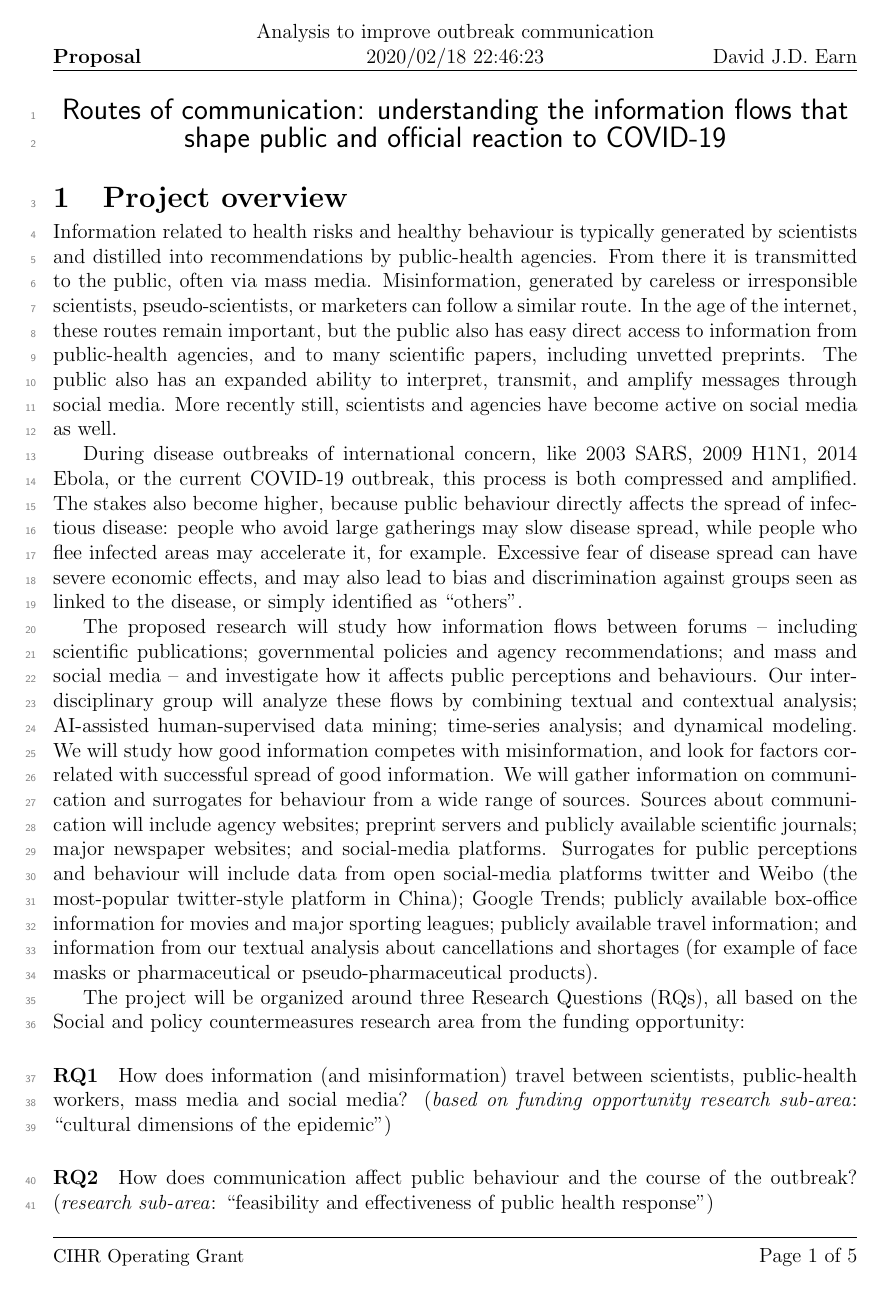
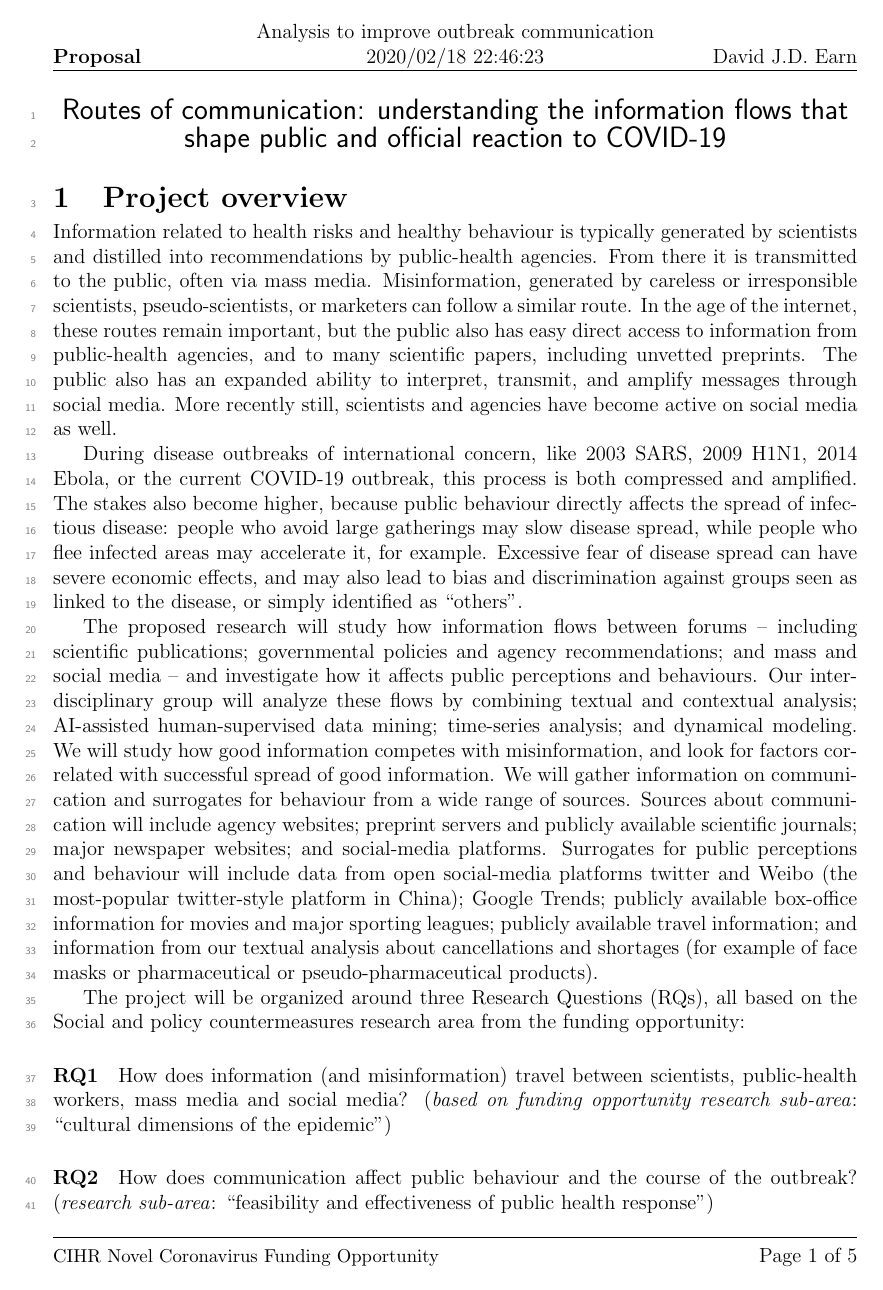
Before and after one commit to cfshi/coronavirus, a LaTeX document (cihr_proposal.tex, which reads propParams.tex): page 1 of 7. Compiled offline with pdfLaTeX.

Commit message:
updating parameter

```diff
--- a/propParams.tex
+++ b/propParams.tex
@@ -9,7 +9,7 @@
 \newcommand{\refpages}{5}
 
 \newcommand{\applicant}{David J.D. Earn}
-\newcommand{\calltitle}{CIHR Operating Grant}
+\newcommand{\calltitle}{CIHR Novel Coronavirus Funding Opportunity}
 \newcommand{\sectitle}{Proposal}
 \newcommand{\reftitle}{References}
 
```
Also changed, not shown: todo.md (+0 -2 lines).
